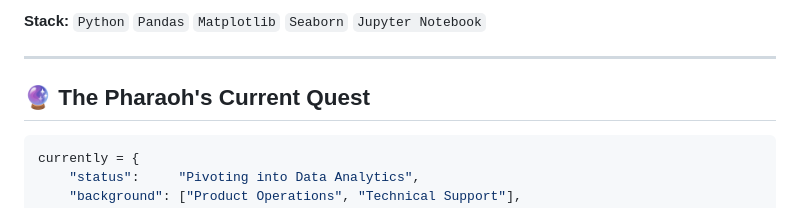
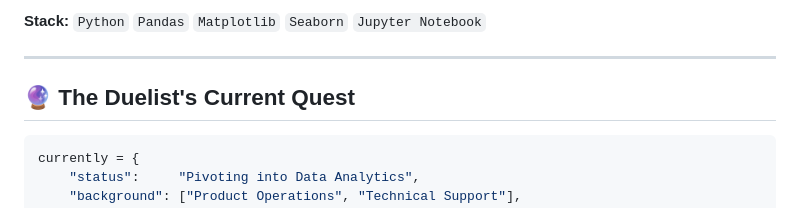
Before and after one commit to dianarchin/dianarchin.github.io, a Markdown page: README.md, the part around the change. Drawn GitHub-style.

````diff
--- a/README.md
+++ b/README.md
@@ -54,7 +54,7 @@ An interactive Jupyter notebook dashboard that analyzes **485 books** from my pe
 
 ---
 
-## 🔮 The Pharaoh's Current Quest
+## 🔮 The Duelist's Current Quest
 
 ```python
 currently = {
````
